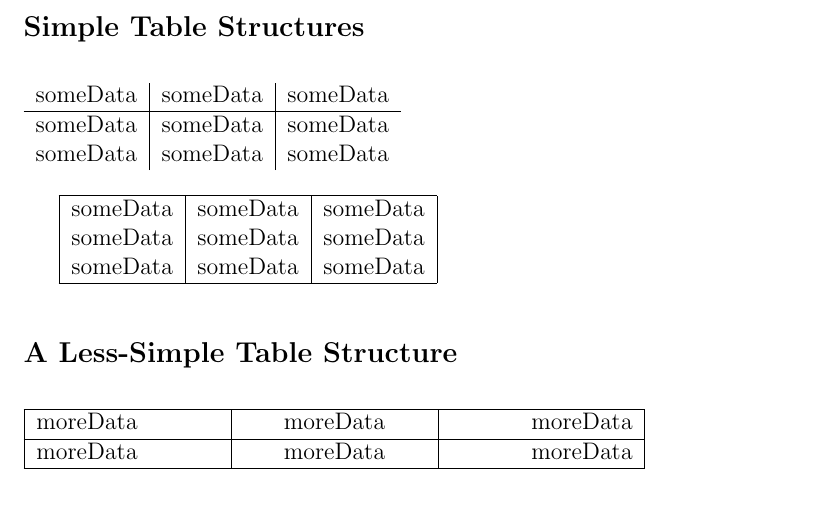
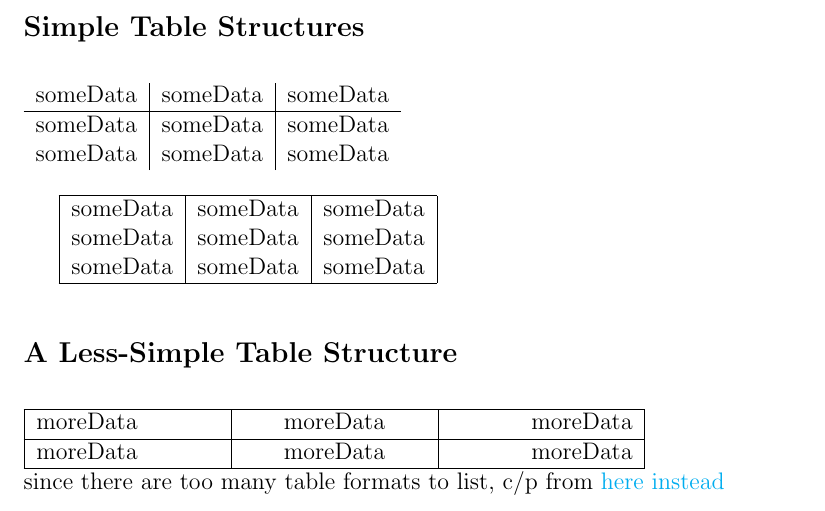
Before and after one commit to rsashna/quickLatexExemplar, a LaTeX document (quickLatexExemplar.tex): part of page 4 of 4, cut so that both start at the same text. Compiled offline with pdfLaTeX.

Commit message:
added link for tables, still needs fonts :unamused:

```diff
--- a/quickLatexExemplar.tex
+++ b/quickLatexExemplar.tex
@@ -48,6 +48,15 @@
 {C\nolinebreak[4]\hspace{-.05em}\raisebox{.22ex}{\footnotesize\bf ++}}
 
 \usepackage{tabularx} %for making less-simple tables
+
+
+\usepackage{hyperref}
+\hypersetup{
+    colorlinks=true,
+    linkcolor=blue,
+    filecolor=magenta,
+    urlcolor=cyan,
+}
 %.............................................%
 
 \begin{document}
@@ -167,5 +176,5 @@ Making some ruled lines
  moreData & moreData & moreData \\
 \hline
 \end{tabularx}
-
+\newline since there are too many table formats to list, c/p from \href{https://www.overleaf.com/learn/latex/tables}{here instead}
 \end{document}
```
Also changed, not shown: quickLatexExemplar.pdf, 6 other files.
